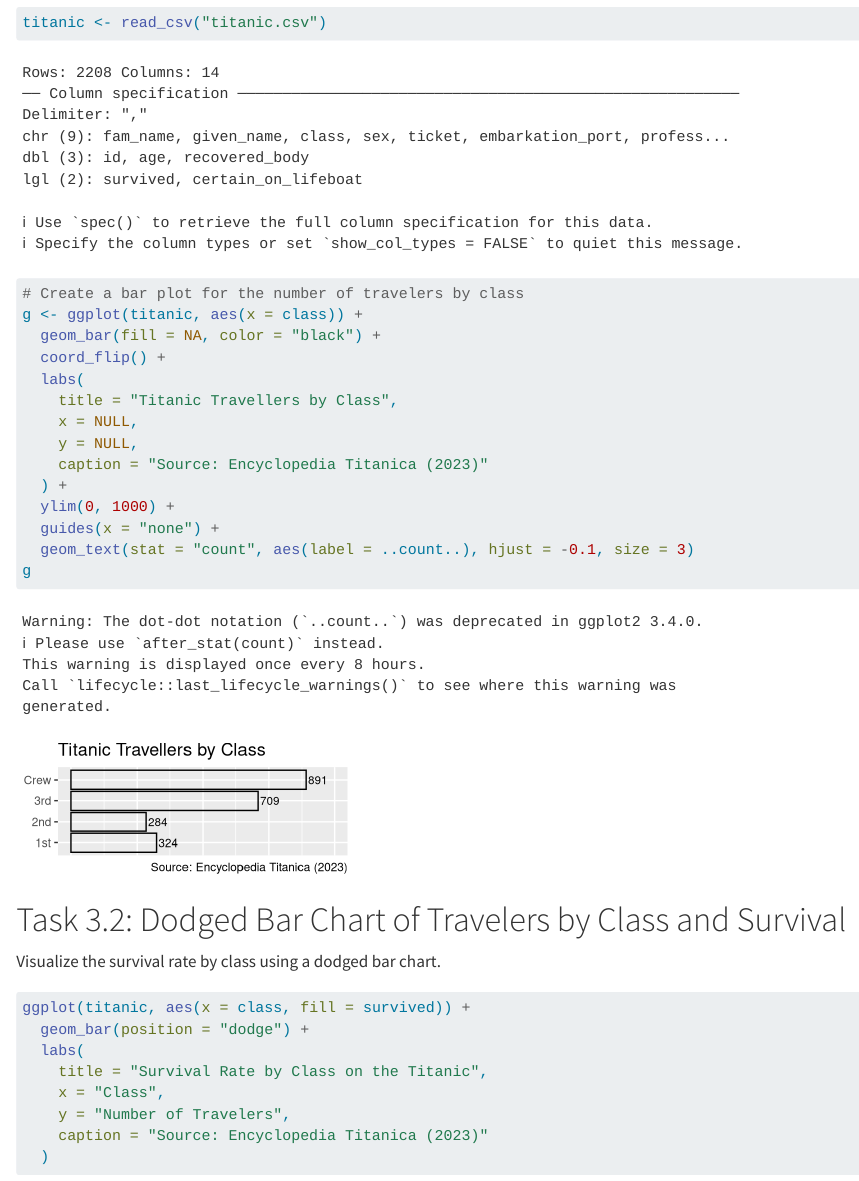
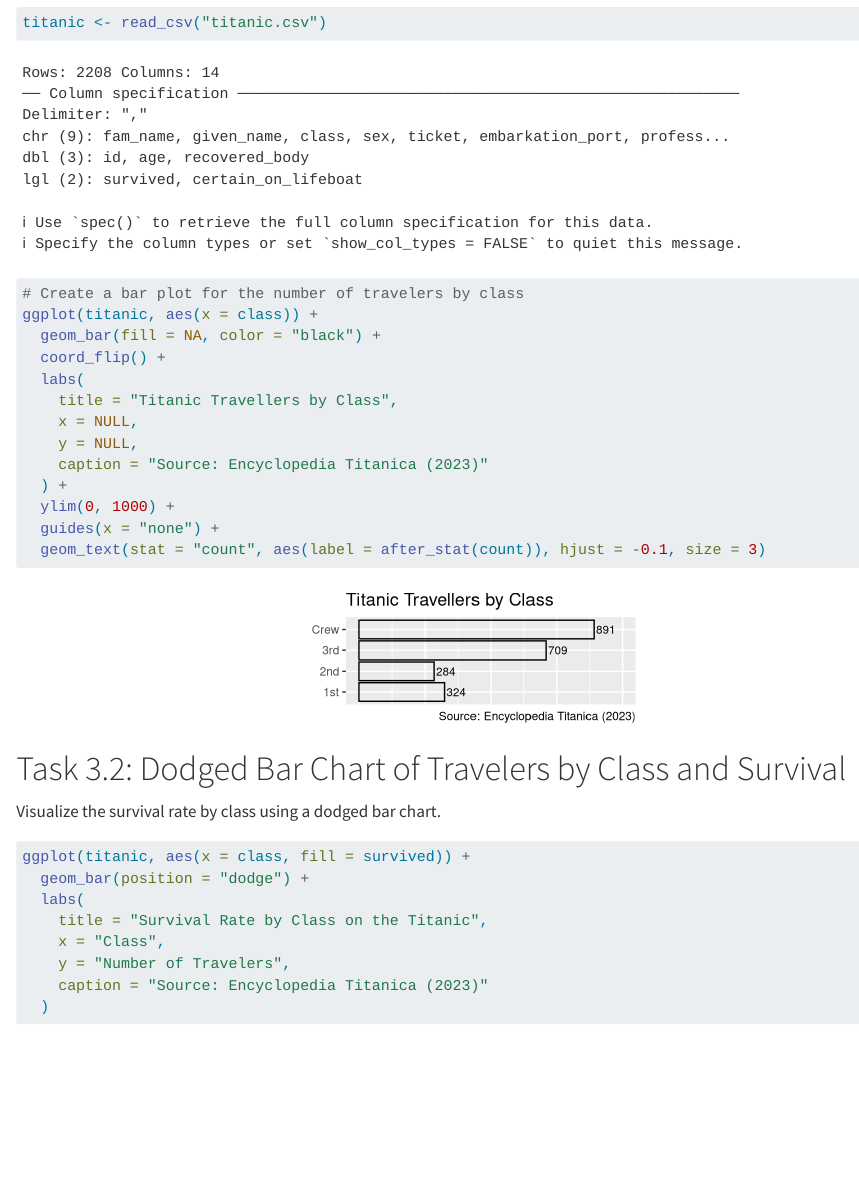
Before and after one commit to JustinLim19/CSC3107-Information-Visualization-Lab04, a Quarto document (Team-CSC3107-P3-Violetred.qmd): the page in a window 1100 px wide, from 6620 px down. Rendered offline with R 4.5, knitr and Pandoc in place of Quarto, with nearby package versions; code that draws random numbers runs with fixed seeds of ours; some code elsewhere in the file could not run offline.

Commit message:
centered the graph 3.1

````diff
--- a/Team-CSC3107-P3-Violetred.qmd
+++ b/Team-CSC3107-P3-Violetred.qmd
@@ -151,10 +151,11 @@ Create a bar chart showing the number of travelers by class.
 ```{r}
 #| fig.width: 3.5
 #| fig-height: 1.5
+#| fig.align: 'center'
 titanic <- read_csv("titanic.csv")
 
 # Create a bar plot for the number of travelers by class
-g <- ggplot(titanic, aes(x = class)) +
+ggplot(titanic, aes(x = class)) +
   geom_bar(fill = NA, color = "black") +
   coord_flip() +
   labs(
@@ -165,8 +166,7 @@ g <- ggplot(titanic, aes(x = class)) +
   ) +
   ylim(0, 1000) +
   guides(x = "none") +
-  geom_text(stat = "count", aes(label = ..count..), hjust = -0.1, size = 3)
-g
+  geom_text(stat = "count", aes(label = after_stat(count)), hjust = -0.1, size = 3)
 ```
 
 # Task 3.2: Dodged Bar Chart of Travelers by Class and Survival
````
Also changed, not shown: Team-CSC3107-P3-Violetred.html.
